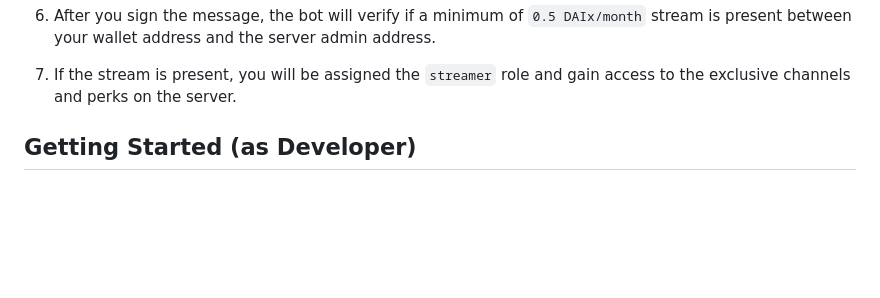
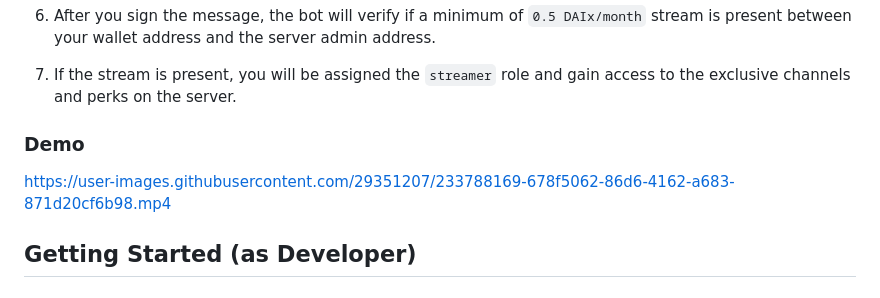
Before and after one commit to Salmandabbakuti/superfluid-stream-gated-discord-server, a Markdown page: README.md, the part around the change. Drawn GitHub-style; blank space fills up the shorter version.

Commit message:
Update README.md
added: demo video

```diff
--- a/README.md
+++ b/README.md
@@ -24,6 +24,11 @@ This project aims to gate Discord server/channels with Superfluid streams. Exclu
 6. After you sign the message, the bot will verify if a minimum of `0.5 DAIx/month` stream is present between your wallet address and the server admin address.
 
 7. If the stream is present, you will be assigned the `streamer` role and gain access to the exclusive channels and perks on the server.
+
+### Demo
+
+https://user-images.githubusercontent.com/29351207/233788169-678f5062-86d6-4162-a683-871d20cf6b98.mp4
+
 
 ## Getting Started (as Developer)
 
```
